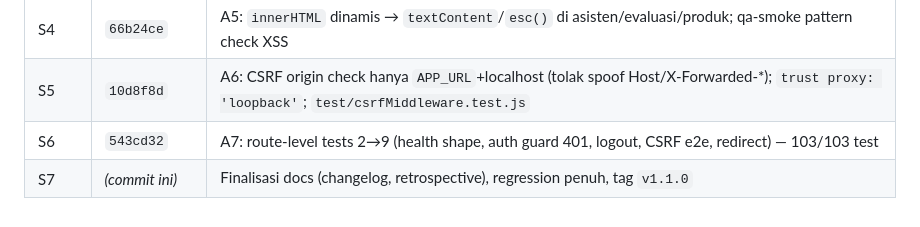
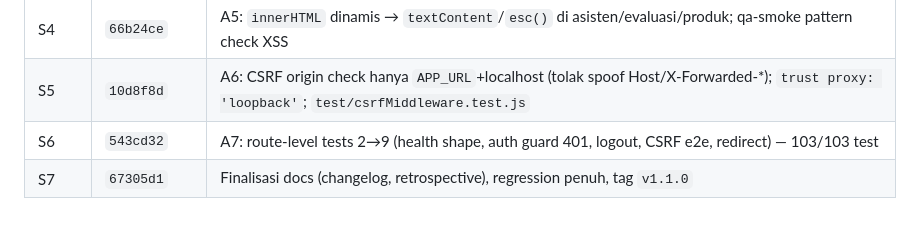
Before and after one commit to iggbudi/socai, a Markdown page: CODEBASE_WIKI.md, the part around the change. Drawn GitHub-style.

Commit message:
docs: fill S7 commit hash in changelog

```diff
--- a/CODEBASE_WIKI.md
+++ b/CODEBASE_WIKI.md
@@ -346,4 +346,4 @@ Rencana & status: `sprint-plan.md` · catatan sesi: `logbook.md` (Sesi 1 Agustus
 | S4 | `66b24ce` | A5: `innerHTML` dinamis → `textContent`/`esc()` di asisten/evaluasi/produk; qa-smoke pattern check XSS |
 | S5 | `10d8f8d` | A6: CSRF origin check hanya `APP_URL`+localhost (tolak spoof Host/X-Forwarded-*); `trust proxy: 'loopback'`; `test/csrfMiddleware.test.js` |
 | S6 | `543cd32` | A7: route-level tests 2→9 (health shape, auth guard 401, logout, CSRF e2e, redirect) — 103/103 test |
-| S7 | *(commit ini)* | Finalisasi docs (changelog, retrospective), regression penuh, tag `v1.1.0` |
+| S7 | `67305d1` | Finalisasi docs (changelog, retrospective), regression penuh, tag `v1.1.0` |
```
Also changed, not shown: logbook.md (+1 -1 lines).
